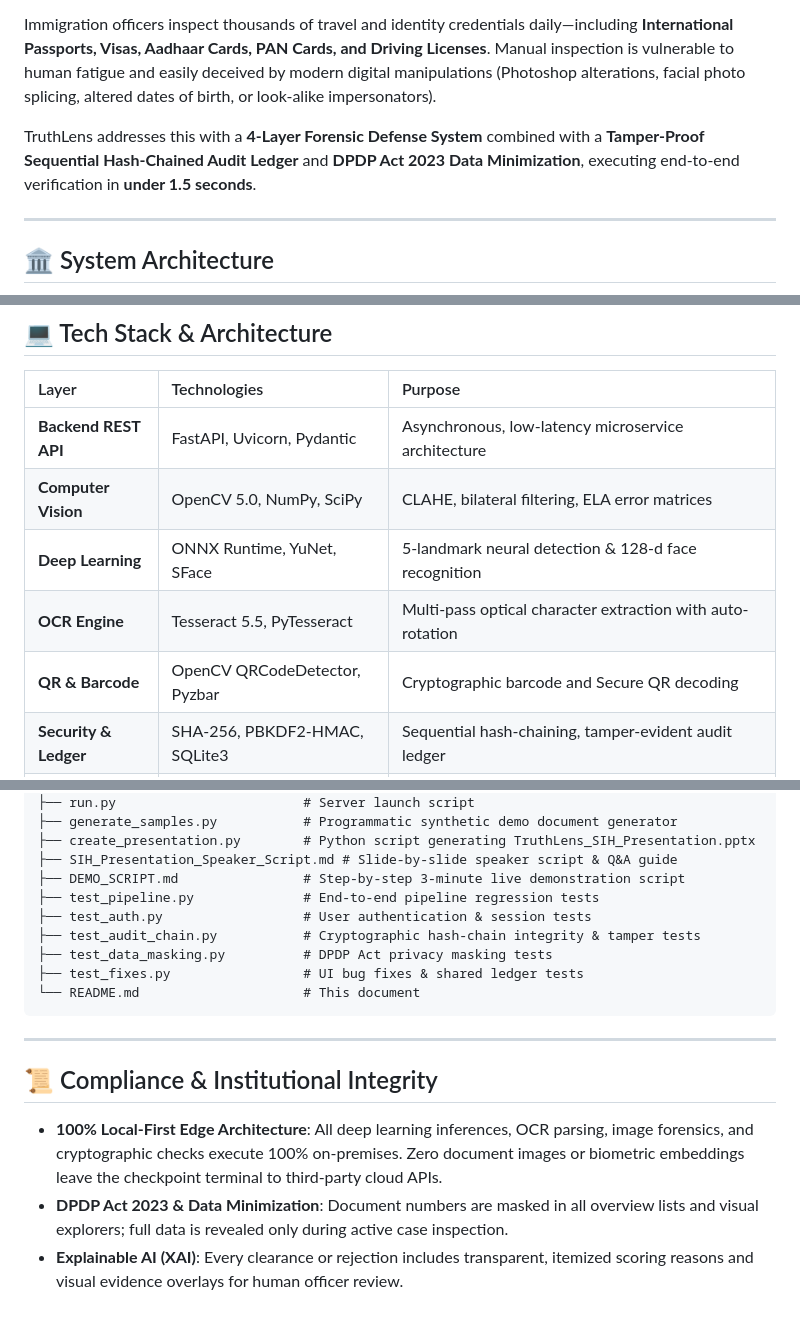
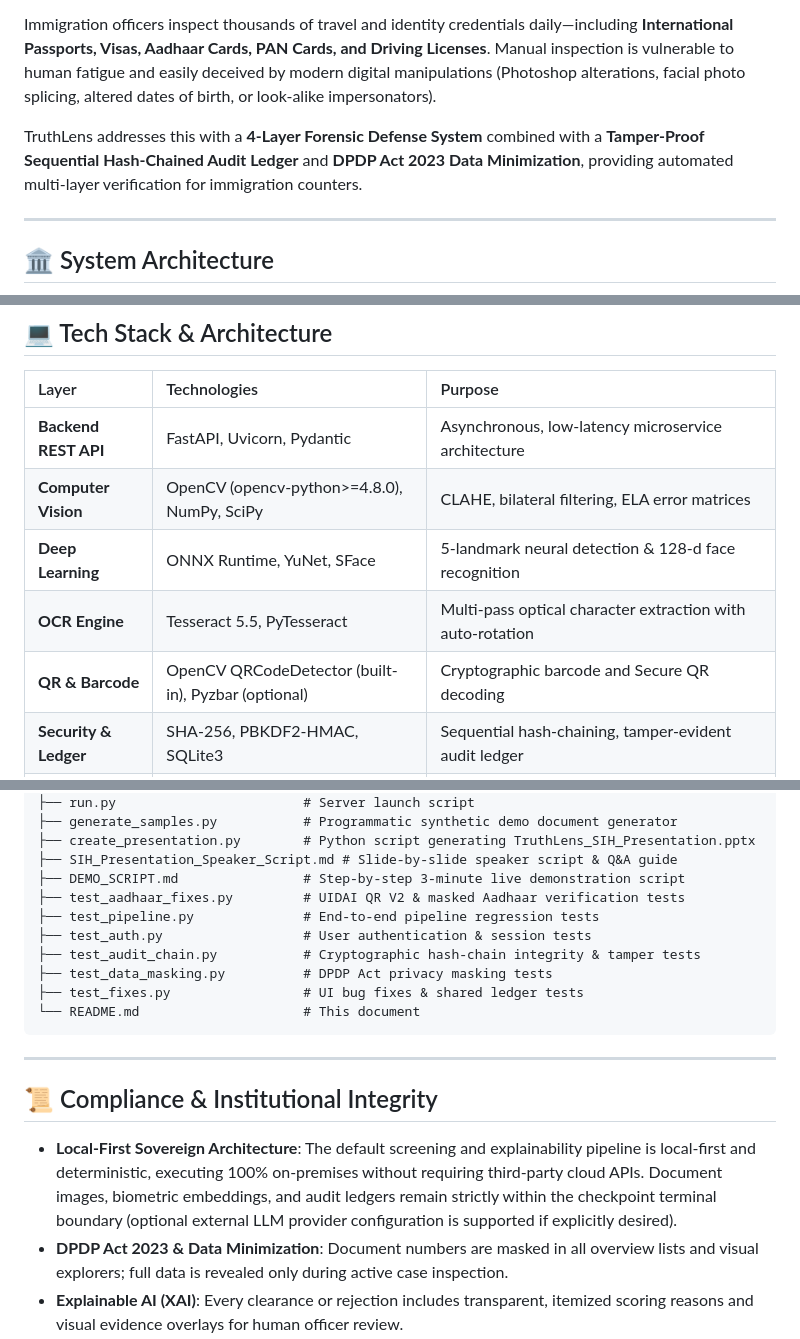
Before and after one commit to muskan-gupta01/TruthLens, a Markdown page: README.md, 3 parts joined by grey strips. Drawn GitHub-style; blank space fills up the shorter version.

```diff
--- a/README.md
+++ b/README.md
@@ -17,7 +17,7 @@
 
 Immigration officers inspect thousands of travel and identity credentials daily—including **International Passports, Visas, Aadhaar Cards, PAN Cards, and Driving Licenses**. Manual inspection is vulnerable to human fatigue and easily deceived by modern digital manipulations (Photoshop alterations, facial photo splicing, altered dates of birth, or look-alike impersonators).
 
-TruthLens addresses this with a **4-Layer Forensic Defense System** combined with a **Tamper-Proof Sequential Hash-Chained Audit Ledger** and **DPDP Act 2023 Data Minimization**, executing end-to-end verification in **under 1.5 seconds**.
+TruthLens addresses this with a **4-Layer Forensic Defense System** combined with a **Tamper-Proof Sequential Hash-Chained Audit Ledger** and **DPDP Act 2023 Data Minimization**, providing automated multi-layer verification for immigration counters.
 
 ---
 
@@ -123,10 +137,10 @@ The following metrics are measured directly from the automated test suites on cl
 | Layer | Technologies | Purpose |
 | :--- | :--- | :--- |
 | **Backend REST API** | FastAPI, Uvicorn, Pydantic | Asynchronous, low-latency microservice architecture |
-| **Computer Vision** | OpenCV 5.0, NumPy, SciPy | CLAHE, bilateral filtering, ELA error matrices |
+| **Computer Vision** | OpenCV (opencv-python>=4.8.0), NumPy, SciPy | CLAHE, bilateral filtering, ELA error matrices |
 | **Deep Learning** | ONNX Runtime, YuNet, SFace | 5-landmark neural detection & 128-d face recognition |
 | **OCR Engine** | Tesseract 5.5, PyTesseract | Multi-pass optical character extraction with auto-rotation |
-| **QR & Barcode** | OpenCV QRCodeDetector, Pyzbar | Cryptographic barcode and Secure QR decoding |
+| **QR & Barcode** | OpenCV QRCodeDetector (built-in), Pyzbar (optional) | Cryptographic barcode and Secure QR decoding |
 | **Security & Ledger** | SHA-256, PBKDF2-HMAC, SQLite3 | Sequential hash-chaining, tamper-evident audit ledger |
 | **Frontend UI** | Vanilla HTML5, CSS3, ES6 JavaScript | Glassmorphic cybersecurity dashboard with zero external CDN dependencies |
 
@@ -231,6 +254,7 @@ TruthLens/
 ├── create_presentation.py        # Python script generating TruthLens_SIH_Presentation.pptx
 ├── SIH_Presentation_Speaker_Script.md # Slide-by-slide speaker script & Q&A guide
 ├── DEMO_SCRIPT.md                # Step-by-step 3-minute live demonstration script
+├── test_aadhaar_fixes.py         # UIDAI QR V2 & masked Aadhaar verification tests
 ├── test_pipeline.py              # End-to-end pipeline regression tests
 ├── test_auth.py                  # User authentication & session tests
 ├── test_audit_chain.py           # Cryptographic hash-chain integrity & tamper tests
@@ -243,7 +267,7 @@ TruthLens/
 
 ## 📜 Compliance & Institutional Integrity
 
-- **100% Local-First Edge Architecture**: All deep learning inferences, OCR parsing, image forensics, and cryptographic checks execute 100% on-premises. Zero document images or biometric embeddings leave the checkpoint terminal to third-party cloud APIs.
+- **Local-First Sovereign Architecture**: The default screening and explainability pipeline is local-first and deterministic, executing 100% on-premises without requiring third-party cloud APIs. Document images, biometric embeddings, and audit ledgers remain strictly within the checkpoint terminal boundary (optional external LLM provider configuration is supported if explicitly desired).
 - **DPDP Act 2023 & Data Minimization**: Document numbers are masked in all overview lists and visual explorers; full data is revealed only during active case inspection.
 - **Explainable AI (XAI)**: Every clearance or rejection includes transparent, itemized scoring reasons and visual evidence overlays for human officer review.
 - **Tamper-Evident Ledger**: Sequential SHA-256 hash-chaining prevents insider manipulation of screening records and decisions.
```
Also changed, not shown: other parts of README.md (+49 -26 lines).
